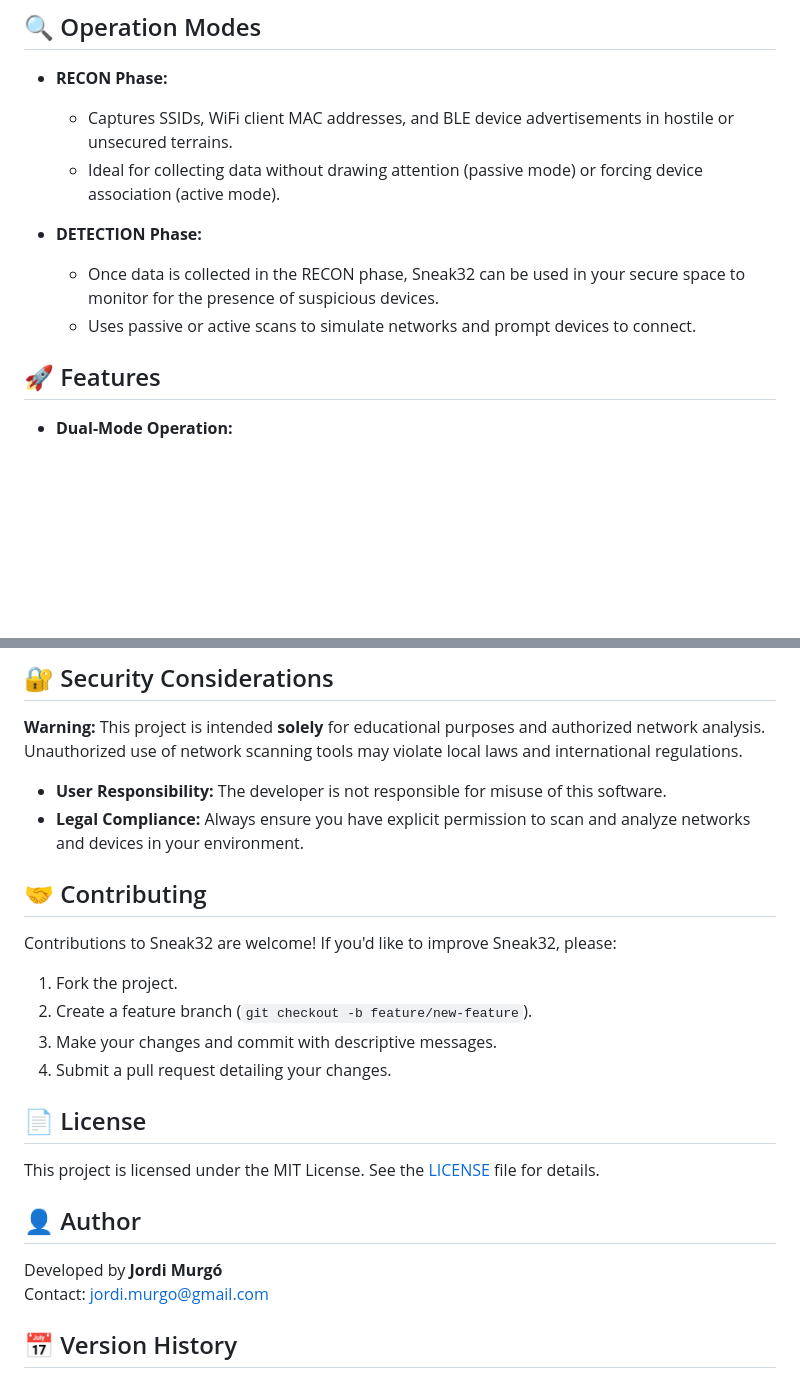
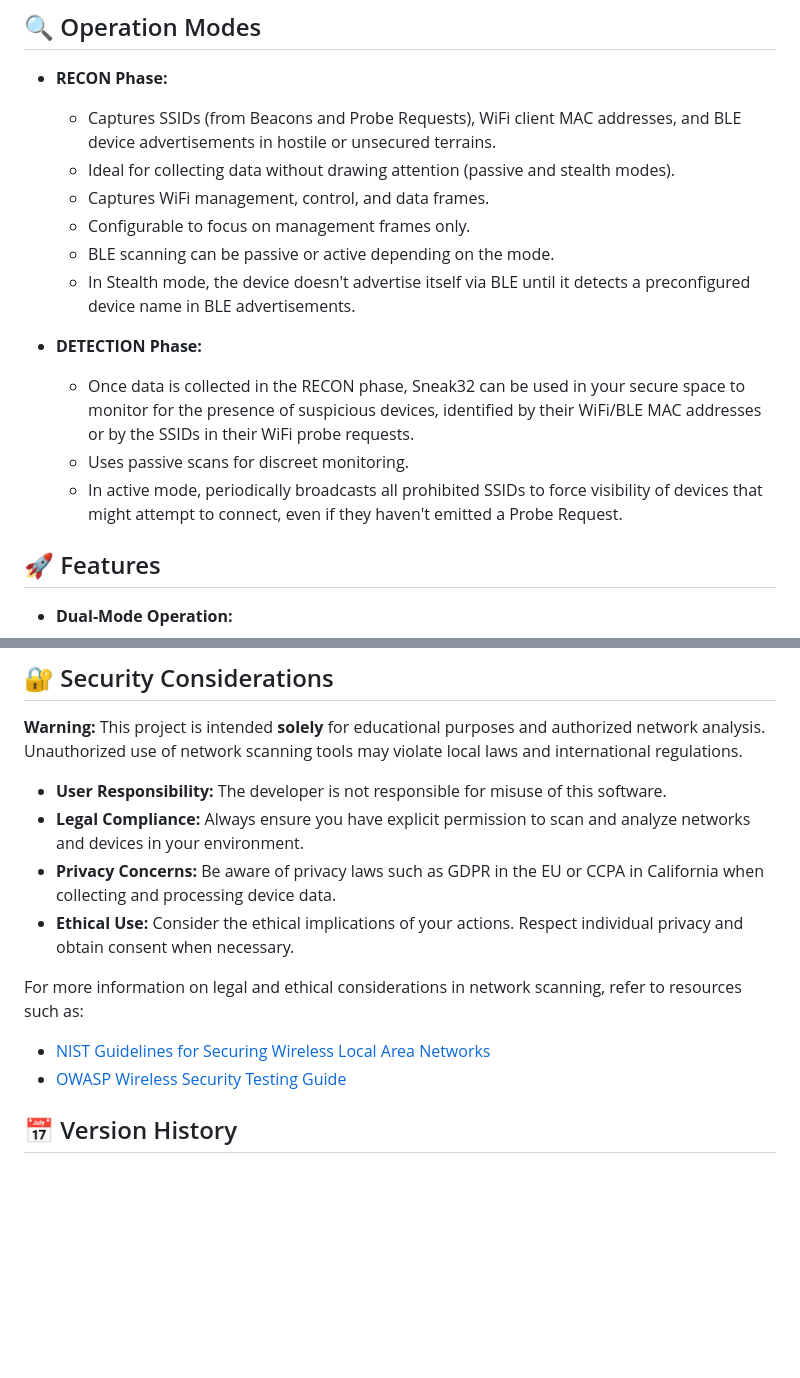
Before and after one commit to jordi-murgo/Sneak32, a Markdown page: README.md, 2 parts joined by grey strips. GitHub-like rendering; blank space fills up the shorter version.

```diff
--- a/README.md
+++ b/README.md
@@ -11,12 +34,17 @@ Sneak32 is ideal for detecting devices that may be associated with surveillance
 ## 🔍 Operation Modes
 
 - **RECON Phase:**
-  - Captures SSIDs, WiFi client MAC addresses, and BLE device advertisements in hostile or unsecured terrains.
-  - Ideal for collecting data without drawing attention (passive mode) or forcing device association (active mode).
+  - Captures SSIDs (from Beacons and Probe Requests), WiFi client MAC addresses, and BLE device advertisements in hostile or unsecured terrains.
+  - Ideal for collecting data without drawing attention (passive and stealth modes).
+  - Captures WiFi management, control, and data frames.
+  - Configurable to focus on management frames only.
+  - BLE scanning can be passive or active depending on the mode.
+  - In Stealth mode, the device doesn't advertise itself via BLE until it detects a preconfigured device name in BLE advertisements.
 
 - **DETECTION Phase:**
-  - Once data is collected in the RECON phase, Sneak32 can be used in your secure space to monitor for the presence of suspicious devices.
-  - Uses passive or active scans to simulate networks and prompt devices to connect.
+  - Once data is collected in the RECON phase, Sneak32 can be used in your secure space to monitor for the presence of suspicious devices, identified by their WiFi/BLE MAC addresses or by the SSIDs in their WiFi probe requests.
+  - Uses passive scans for discreet monitoring.
+  - In active mode, periodically broadcasts all prohibited SSIDs to force visibility of devices that might attempt to connect, even if they haven't emitted a Probe Request.
 
 ## 🚀 Features
 
@@ -169,24 +224,12 @@ Sneak32 provides detailed JSON output including:
 
 - **User Responsibility:** The developer is not responsible for misuse of this software.
 - **Legal Compliance:** Always ensure you have explicit permission to scan and analyze networks and devices in your environment.
+- **Privacy Concerns:** Be aware of privacy laws such as GDPR in the EU or CCPA in California when collecting and processing device data.
+- **Ethical Use:** Consider the ethical implications of your actions. Respect individual privacy and obtain consent when necessary.
 
-## 🤝 Contributing
-
-Contributions to Sneak32 are welcome! If you'd like to improve Sneak32, please:
-
-1. Fork the project.
-2. Create a feature branch (`git checkout -b feature/new-feature`).
-3. Make your changes and commit with descriptive messages.
-4. Submit a pull request detailing your changes.
-
-## 📄 License
-
-This project is licensed under the MIT License. See the [LICENSE](LICENSE) file for details.
-
-## 👤 Author
-
-Developed by **Jordi Murgó**
-Contact: [jordi.murgo@gmail.com](mailto:jordi.murgo@gmail.com)
+For more information on legal and ethical considerations in network scanning, refer to resources such as:
+- [NIST Guidelines for Securing Wireless Local Area Networks](https://nvlpubs.nist.gov/nistpubs/Legacy/SP/nistspecialpublication800-153.pdf)
+- [OWASP Wireless Security Testing Guide](https://owasp.org/www-project-web-security-testing-guide/latest/4-Web_Application_Security_Testing/10-Business_Logic_Testing/09-Test_Upload_of_Unexpected_File_Types)
 
 ## 📅 Version History
 
```
Also changed, not shown: other parts of README.md (+89 -14 lines), images/esp32-c3-supermini.png (added).
